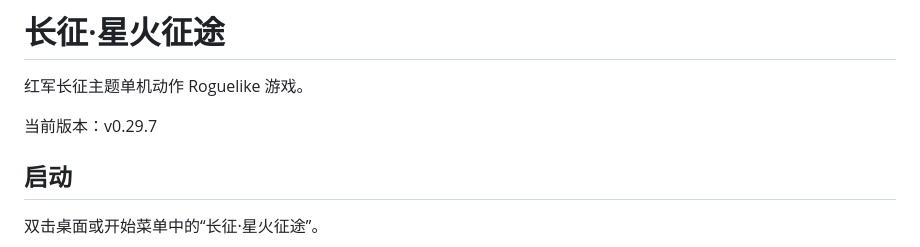
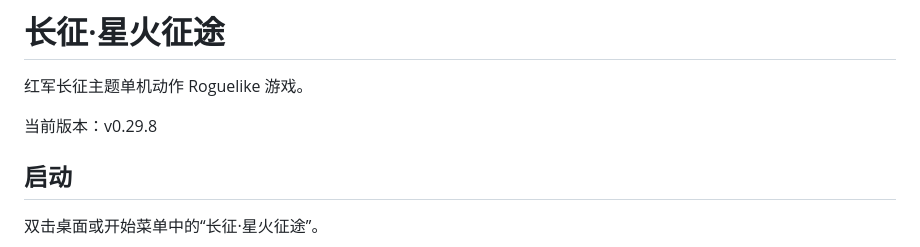
Before and after one commit to DZQingya/Spark-Trail-The-Long-March, a Markdown page: web/README.md, the part around the change. Drawn GitHub-style.

```diff
--- a/web/README.md
+++ b/web/README.md
@@ -2,7 +2,7 @@
 
 红军长征主题单机动作 Roguelike 游戏。
 
-当前版本：v0.29.7
+当前版本：v0.29.8
 
 ## 启动
 
```
Also changed, not shown: CHANGELOG.md (+10 -0 lines), README.md (+1 -1 lines), docs/screenshots/title-menu.png, 5 other files.
